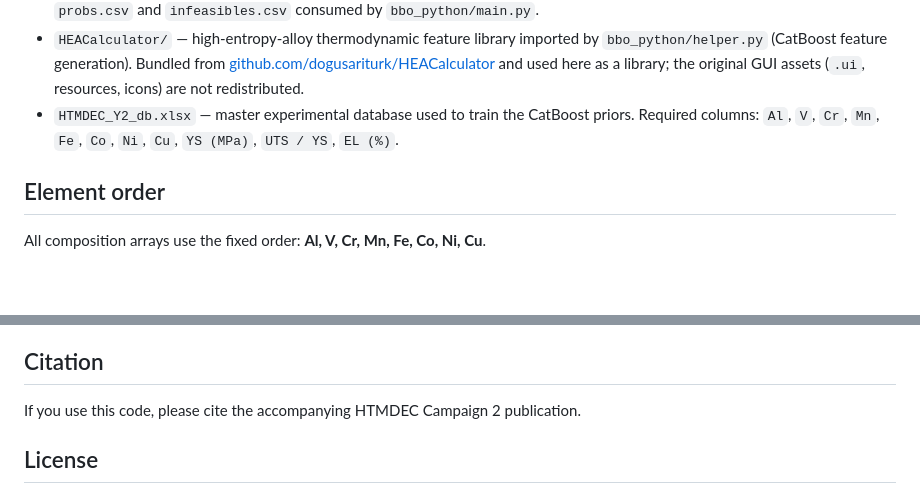
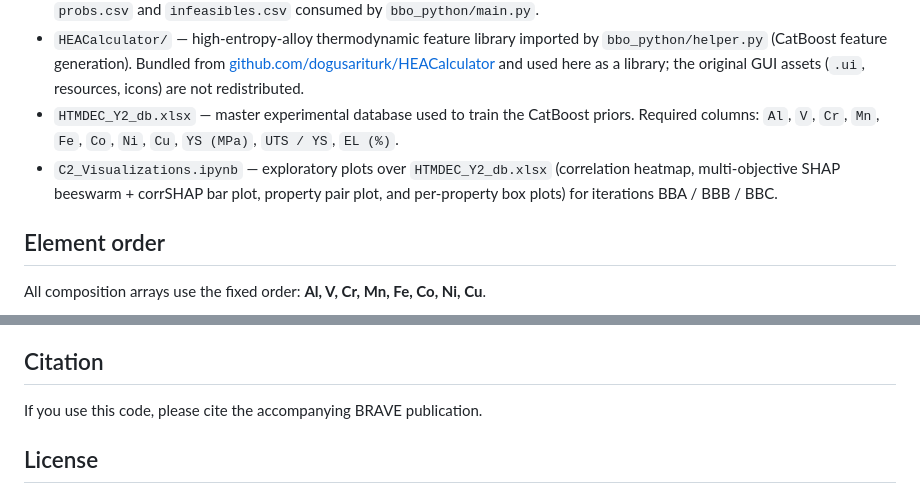
Before and after one commit to mrinalinimulukutla/BRAVE, a Markdown page: README.md, 2 parts joined by grey strips. Rendered like a GitHub page; blank space fills up the shorter version.

Commit message:
updated readme
updated read me

```diff
--- a/README.md
+++ b/README.md
@@ -10,6 +10,7 @@ Representative code for HTMDEC Campaign 2 — Bayesian batch optimization framew
 - `Probability_calculations/` — Gaussian-process classifier that scores points outside the strict feasible space, producing `probs.csv` and `infeasibles.csv` consumed by `bbo_python/main.py`.
 - `HEACalculator/` — high-entropy-alloy thermodynamic feature library imported by `bbo_python/helper.py` (CatBoost feature generation). Bundled from [github.com/dogusariturk/HEACalculator](https://github.com/dogusariturk/HEACalculator) and used here as a library; the original GUI assets (`.ui`, resources, icons) are not redistributed.
 - `HTMDEC_Y2_db.xlsx` — master experimental database used to train the CatBoost priors. Required columns: `Al`, `V`, `Cr`, `Mn`, `Fe`, `Co`, `Ni`, `Cu`, `YS (MPa)`, `UTS / YS`, `EL (%)`.
+- `C2_Visualizations.ipynb` — exploratory plots over `HTMDEC_Y2_db.xlsx` (correlation heatmap, multi-objective SHAP beeswarm + corrSHAP bar plot, property pair plot, and per-property box plots) for iterations BBA / BBB / BBC.
 
 ## Element order
 
@@ -48,7 +49,7 @@ Per-iteration intermediate files (`o{1..5}_GT_y.csv`, `lhp.csv`, `tested_alloys.
 
 ## Citation
 
-If you use this code, please cite the accompanying HTMDEC Campaign 2 publication.
+If you use this code, please cite the accompanying BRAVE publication.
 
 ## License
 
```
